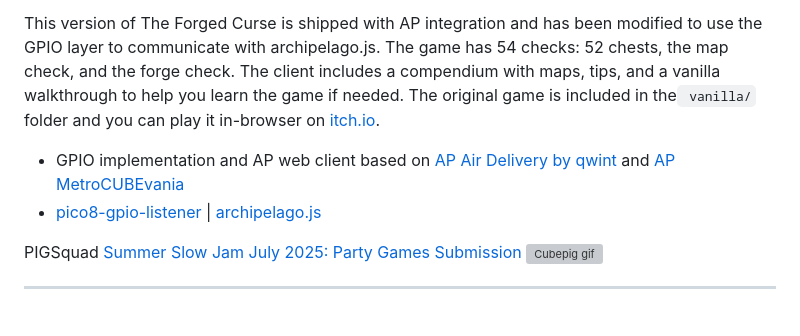
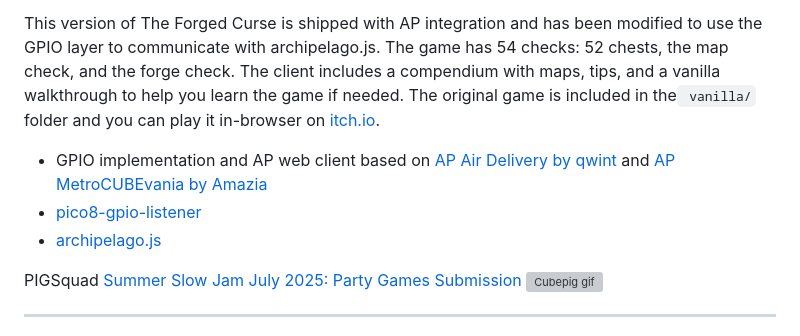
Before and after one commit to cheesepak/ap-forged-curse, a Markdown page: README.md, the part around the change. Rendered like a GitHub page; grey boxes are pictures that could not be loaded.

Commit message:
Final Cleanup for AP Release

```diff
--- a/README.md
+++ b/README.md
@@ -4,8 +4,9 @@ A lone dwarf follows a peculiar white cricket through dark tunnels and stumbles
 
 This version of The Forged Curse is shipped with AP integration and has been modified to use the GPIO layer to communicate with archipelago.js. The game has 54 checks: 52 chests, the map check, and the forge check. The client includes a compendium with maps, tips, and a vanilla walkthrough to help you learn the game if needed. The original game is included in the` vanilla/` folder and you can play it in-browser on [itch.io](https://chairodactyl.itch.io/the-forged-curse).
 
-- GPIO implementation and AP web client based on [AP Air Delivery by qwint](https://github.com/qwint/ap-air-delivery) and [AP MetroCUBEvania](https://github.com/ap-metrocubevania)
-- [pico8-gpio-listener](https://github.com/benwiley4000/pico8-gpio-listener) | [archipelago.js](https://www.npmjs.com/package/archipelago.js)
+- GPIO implementation and AP web client based on [AP Air Delivery by qwint](https://github.com/qwint/ap-air-delivery) and [AP MetroCUBEvania by Amazia](https://github.com/ap-metrocubevania)
+- [pico8-gpio-listener](https://github.com/benwiley4000/pico8-gpio-listener)
+- [archipelago.js](https://www.npmjs.com/package/archipelago.js)
 
 PIGSquad [Summer Slow Jam July 2025: Party Games Submission](https://itch.io/jam/ssjparty) ![Cubepig gif](client/img/cubepig.gif)
 
```
